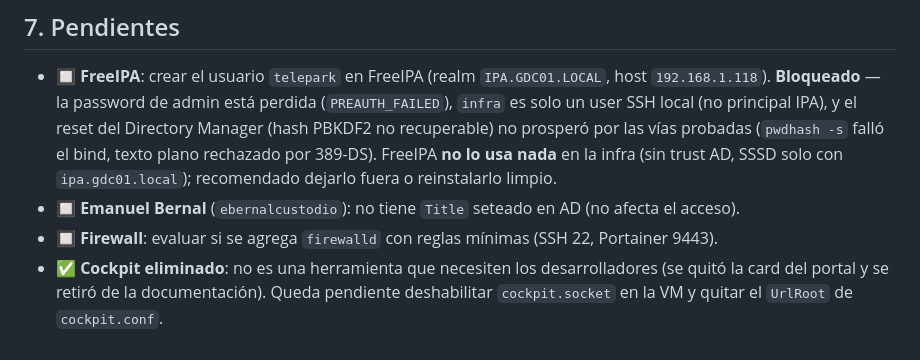
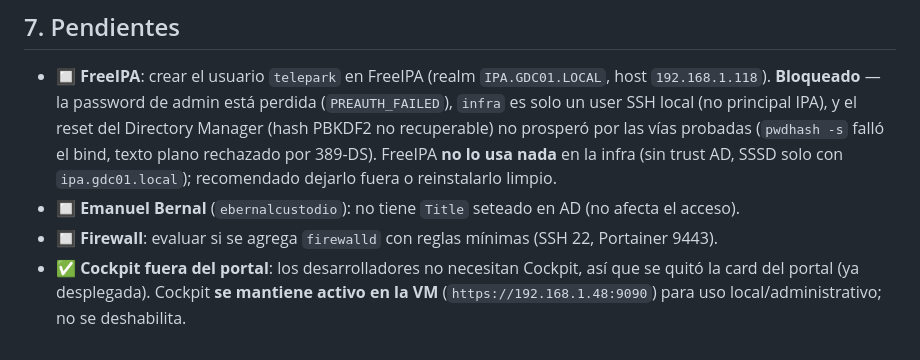
Before and after one commit to infraitgidas/infra, a Markdown page: docs/telepark/avance.md, the part around the change. Drawn GitHub-style.

Commit message:
docs(telepark): Cockpit se mantiene local/administrativo, solo se quito la card

```diff
--- a/docs/telepark/avance.md
+++ b/docs/telepark/avance.md
@@ -290,4 +290,4 @@ El script: lee los miembros de `PROY-Telepark` (vía `getent group`/SSSD) → lo
 - 🔲 **FreeIPA**: crear el usuario `telepark` en FreeIPA (realm `IPA.GDC01.LOCAL`, host `192.168.1.118`). **Bloqueado** — la password de admin está perdida (`PREAUTH_FAILED`), `infra` es solo un user SSH local (no principal IPA), y el reset del Directory Manager (hash PBKDF2 no recuperable) no prosperó por las vías probadas (`pwdhash -s` falló el bind, texto plano rechazado por 389-DS). FreeIPA **no lo usa nada** en la infra (sin trust AD, SSSD solo con `ipa.gdc01.local`); recomendado dejarlo fuera o reinstalarlo limpio.
 - 🔲 **Emanuel Bernal** (`ebernalcustodio`): no tiene `Title` seteado en AD (no afecta el acceso).
 - 🔲 **Firewall**: evaluar si se agrega `firewalld` con reglas mínimas (SSH 22, Portainer 9443).
-- ✅ **Cockpit eliminado**: no es una herramienta que necesiten los desarrolladores (se quitó la card del portal y se retiró de la documentación). Queda pendiente deshabilitar `cockpit.socket` en la VM y quitar el `UrlRoot` de `cockpit.conf`.
+- ✅ **Cockpit fuera del portal**: los desarrolladores no necesitan Cockpit, así que se quitó la card del portal (ya desplegada). Cockpit **se mantiene activo en la VM** (`https://192.168.1.48:9090`) para uso local/administrativo; no se deshabilita.
```
Also changed, not shown: 1 other file.
